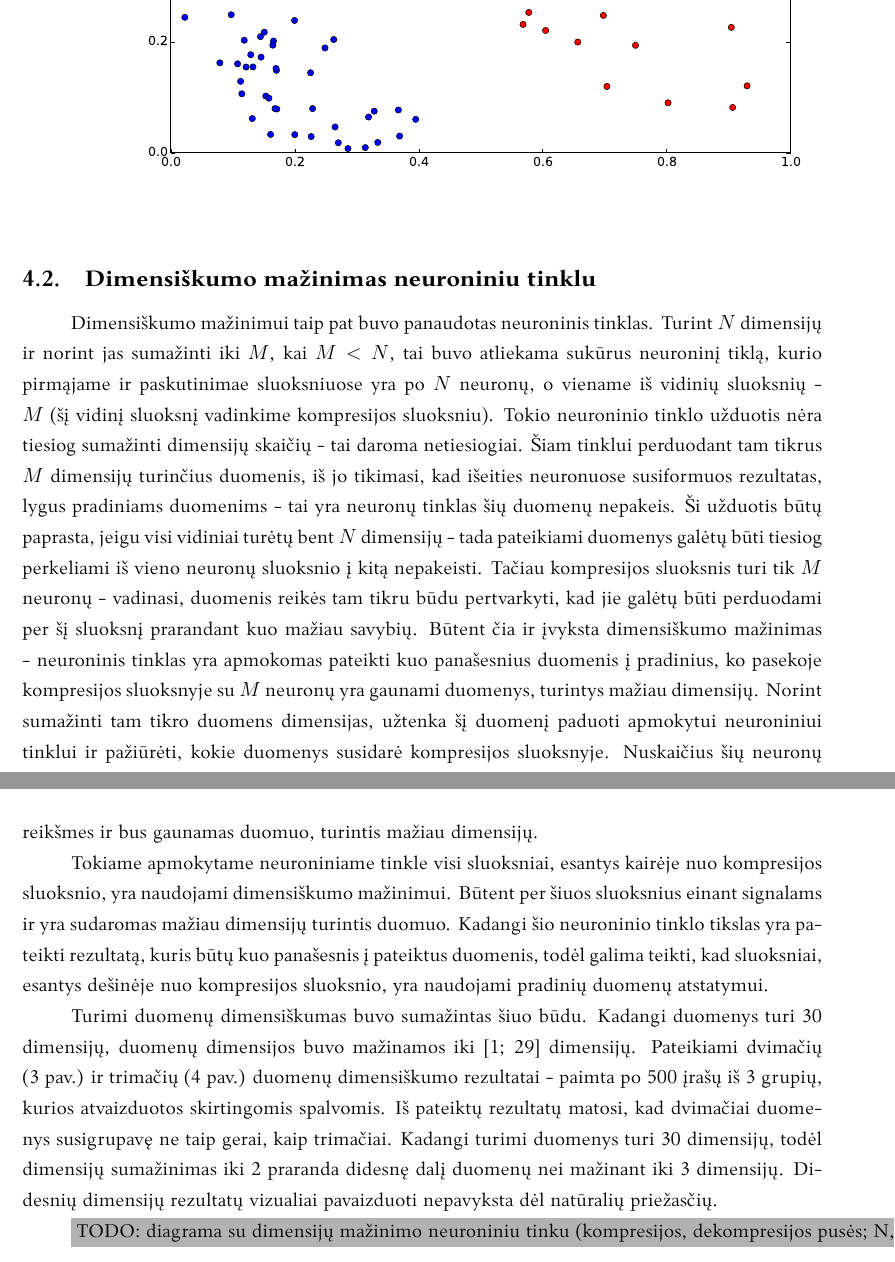
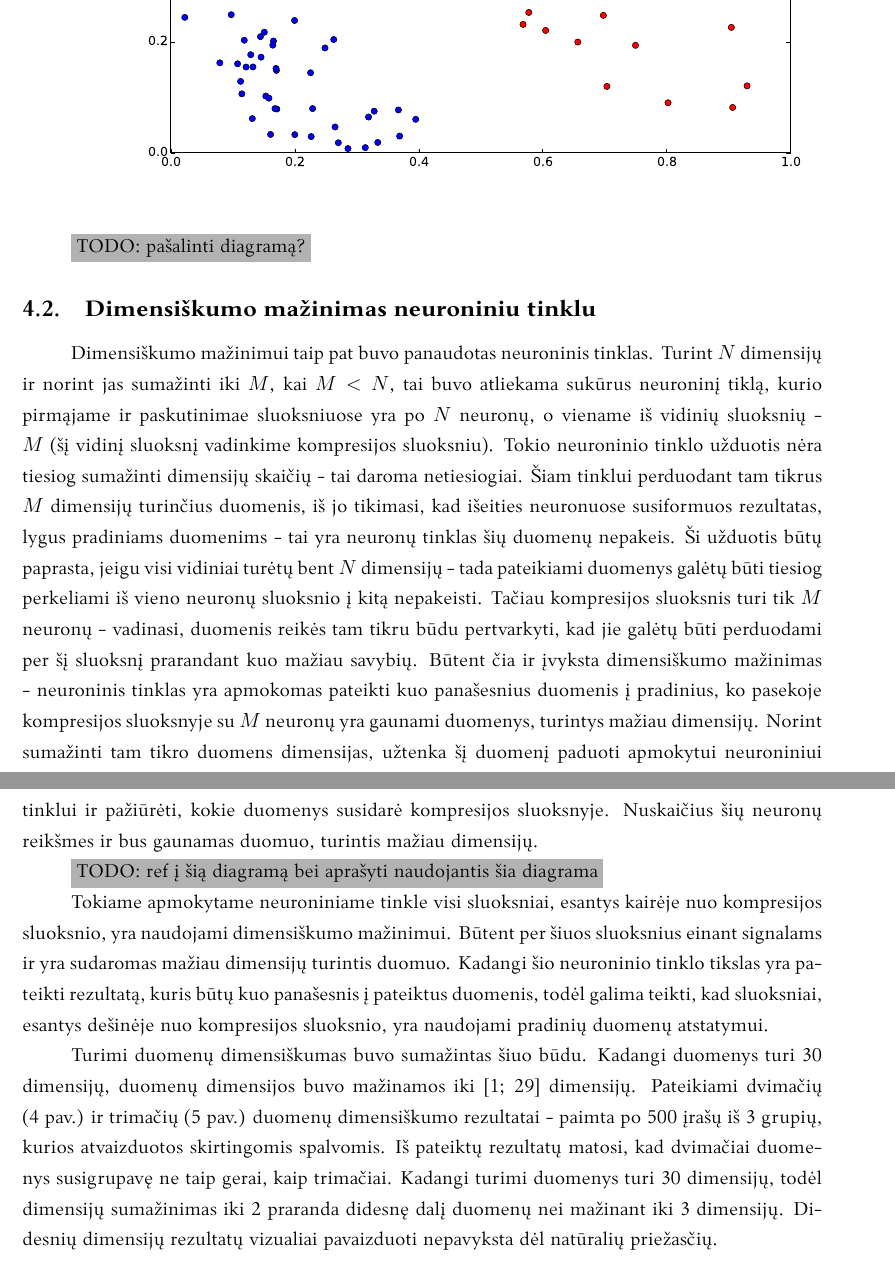
Before and after one commit to donce/bakalauras, a LaTeX thesis (thesis/bakalaurinis.tex): two parts of pages 17 and 18 of 24, joined at a grey line, cut so that both start at the same text. Compiled offline with XeLaTeX; a missing font is replaced by an installed copy or a similar font.

Commit message:
Compression perceptron diagram

```diff
--- a/thesis/bakalaurinis.tex
+++ b/thesis/bakalaurinis.tex
@@ -471,6 +471,8 @@ Dėl to gaunamos parametrų reikšmės gali būti mažai naudingos.
 
 \includegraphics[width=\linewidth]{pics/classification}
 
+\TODO{pašalinti diagramą?}
+
 \subsection{Dimensiškumo mažinimas neuroniniu tinklu}
 
 Dimensiškumo mažinimui taip pat buvo panaudotas neuroninis tinklas.
@@ -485,3 +491,6 @@ Nuskaičius šių neuronų reikšmes ir bus gaunamas duomuo, turintis mažiau di
+\end{figure}
+
+\TODO{ref į šią diagramą bei aprašyti naudojantis šia diagrama}
 
 Tokiame apmokytame neuroniniame tinkle visi sluoksniai, esantys kairėje nuo kompresijos sluoksnio, yra naudojami dimensiškumo mažinimui.
 Būtent per šiuos sluoksnius einant signalams ir yra sudaromas mažiau dimensijų turintis duomuo.
@@ -509,9 +518,6 @@ Didesnių dimensijų rezultatų vizualiai pavaizduoti nepavyksta dėl natūrali
 	\label{fig:3d_points}
 \end{figure}
 
-
-\TODO{diagrama su dimensijų mažinimo neuroniniu tinku (kompresijos, dekompresijos pusės; N, M neuronų; rezultatas toks pat kaip duomenys)}
-
 \section{Klasifikavimas mažinant dimensiškumą}
 
 Norint išsiaiškinti, ar galima pasiekti geresnius klasifikavimo rezultatus prieš tai sumažinant duomenų dimensiškumą, buvo atliktas tyrimas.
```
Also changed, not shown: thesis/bakalaurinis.pdf, thesis/diagrams/compression_perceptron.pdf (added), thesis/bakalaurinis.tex (6 more changed lines), 1 other file.
